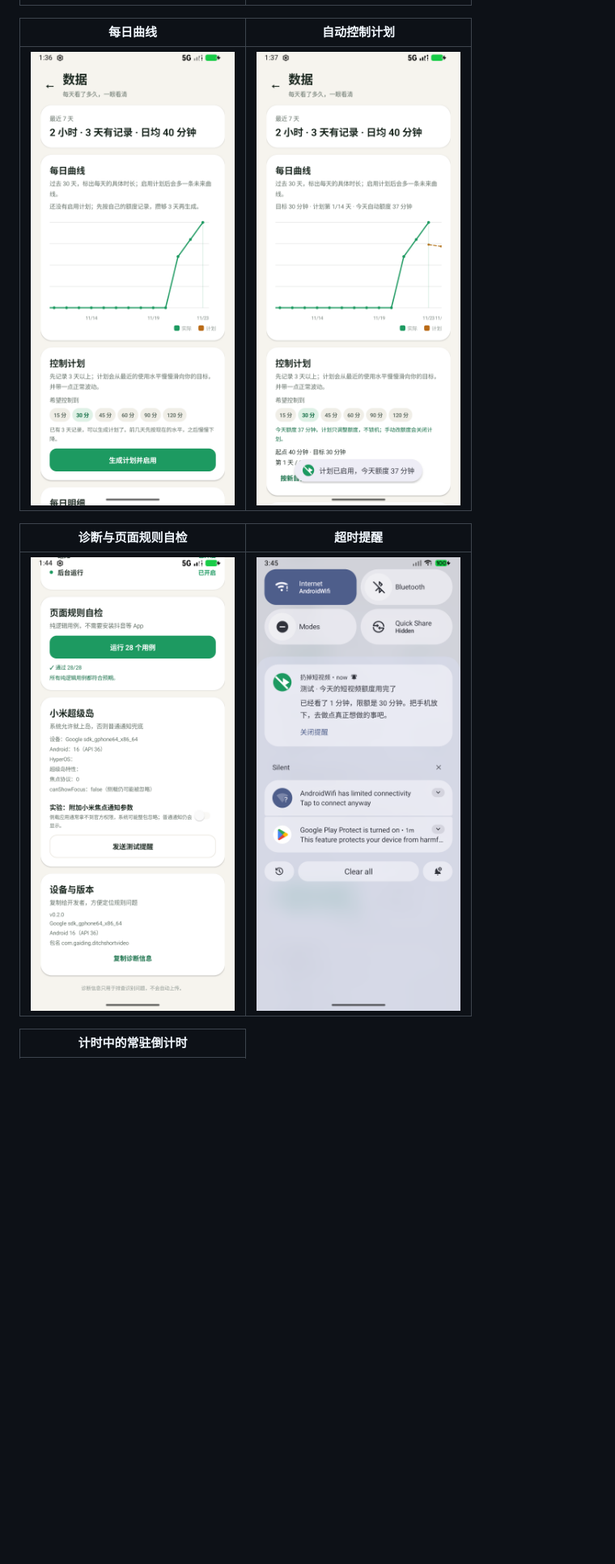
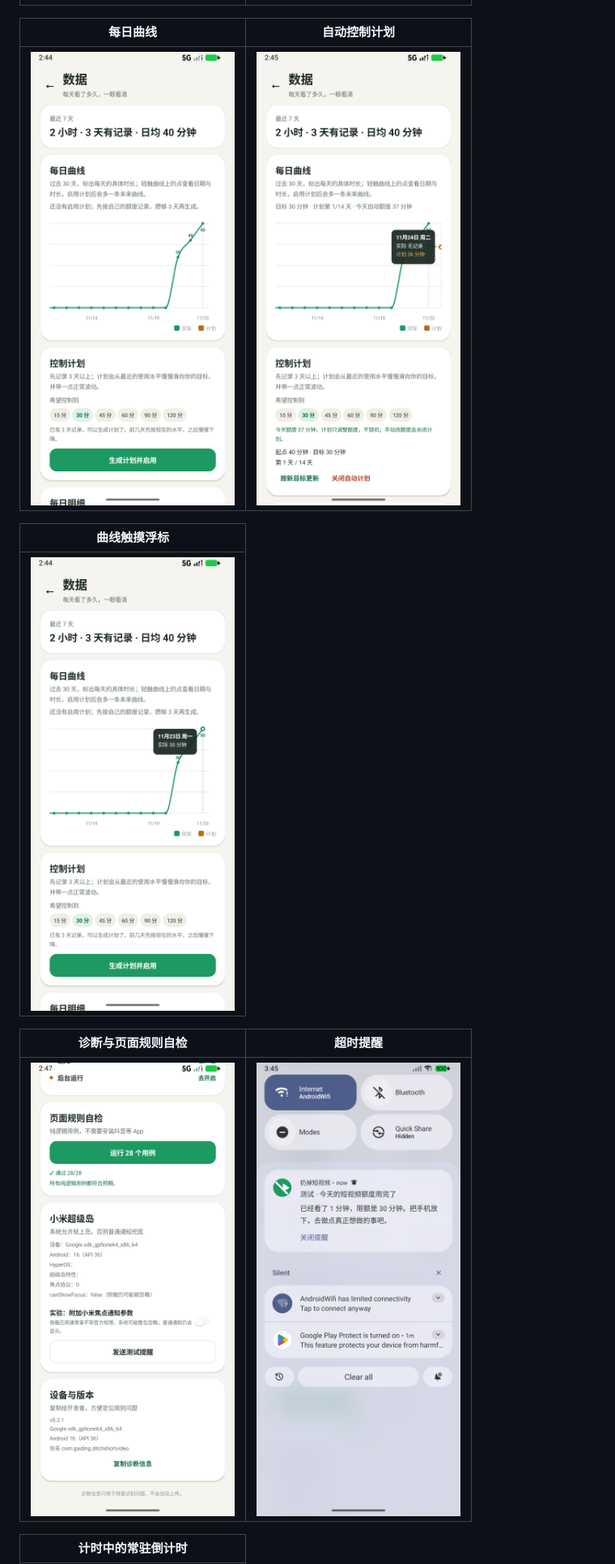
Before and after one commit to Gaiding2007/ditch-short-video, a Markdown page: README.md, the part around one of its changes. Shown at 81% size. GitHub-like rendering; pictures changed too: docs/screenshots/data.png, docs/screenshots/diagnostics.png, docs/screenshots/plan.png; blank space fills up the shorter version.

```diff
--- a/README.md
+++ b/README.md
@@ -19,6 +19,10 @@
 | 每日曲线 | 自动控制计划 |
 | --- | --- |
 | ![每日曲线](docs/screenshots/data.png) | ![控制计划](docs/screenshots/plan.png) |
+
+| 曲线触摸浮标 |
+| --- |
+| ![触摸浮标](docs/screenshots/tooltip.png) |
 
 | 诊断与页面规则自检 | 超时提醒 |
 | --- | --- |
```
Also changed, not shown: other parts of README.md (+5 -3 lines), log.md (+45 -5 lines), 3 other files.
